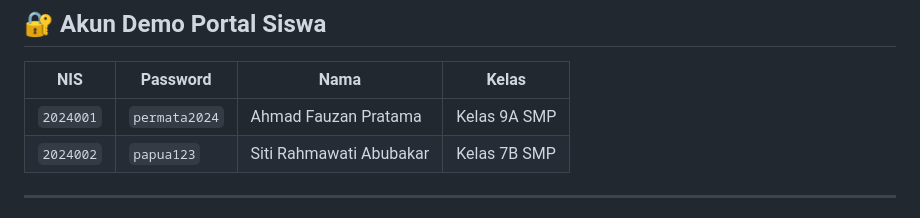
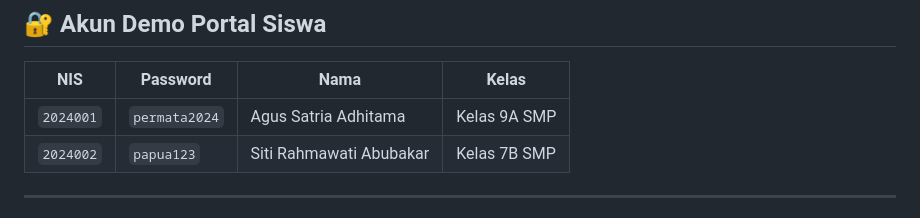
Before and after one commit to agusadhitama/sit-permata-papua-website, a Markdown page: README.md, the part around the change. Drawn GitHub-style.

```diff
--- a/README.md
+++ b/README.md
@@ -122,7 +122,7 @@ Atau gunakan Live Server di VS Code:
 
 | NIS | Password | Nama | Kelas |
 |-----|----------|------|-------|
-| `2024001` | `permata2024` | Ahmad Fauzan Pratama | Kelas 9A SMP |
+| `2024001` | `permata2024` | Agus Satria Adhitama | Kelas 9A SMP |
 | `2024002` | `papua123` | Siti Rahmawati Abubakar | Kelas 7B SMP |
 
 ---
```
